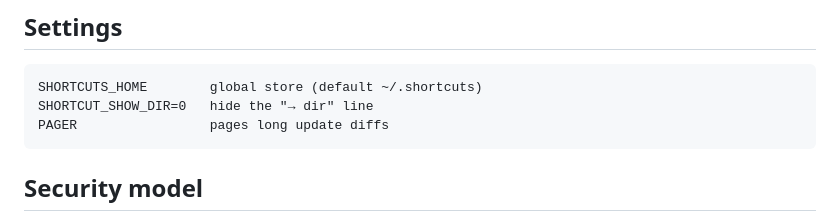
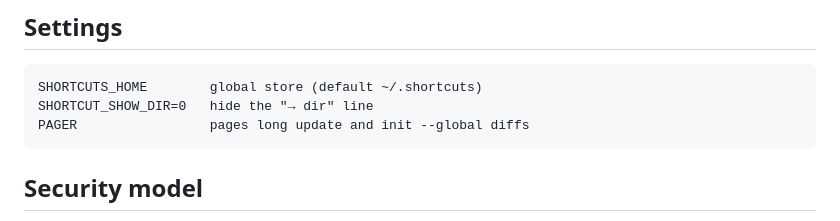
Before and after one commit to StanLukuvka/Shortcut, a Markdown page: README.md, the part around the change. GitHub-like rendering.

````diff
--- a/README.md
+++ b/README.md
@@ -110,7 +110,7 @@ shortcut r search <pattern>  find files by name
 ```
 SHORTCUTS_HOME        global store (default ~/.shortcuts)
 SHORTCUT_SHOW_DIR=0   hide the "→ dir" line
-PAGER                 pages long update diffs
+PAGER                 pages long update and init --global diffs
 ```
 
 ## Security model
````
Also changed, not shown: AGENT.md (+1 -1 lines), docs/design-critique.md (+1 -1 lines), docs/3-working-with-it.png, docs/5-checklists.png, docs/shortcut-lifecycle.png (deleted), 3 other files.
